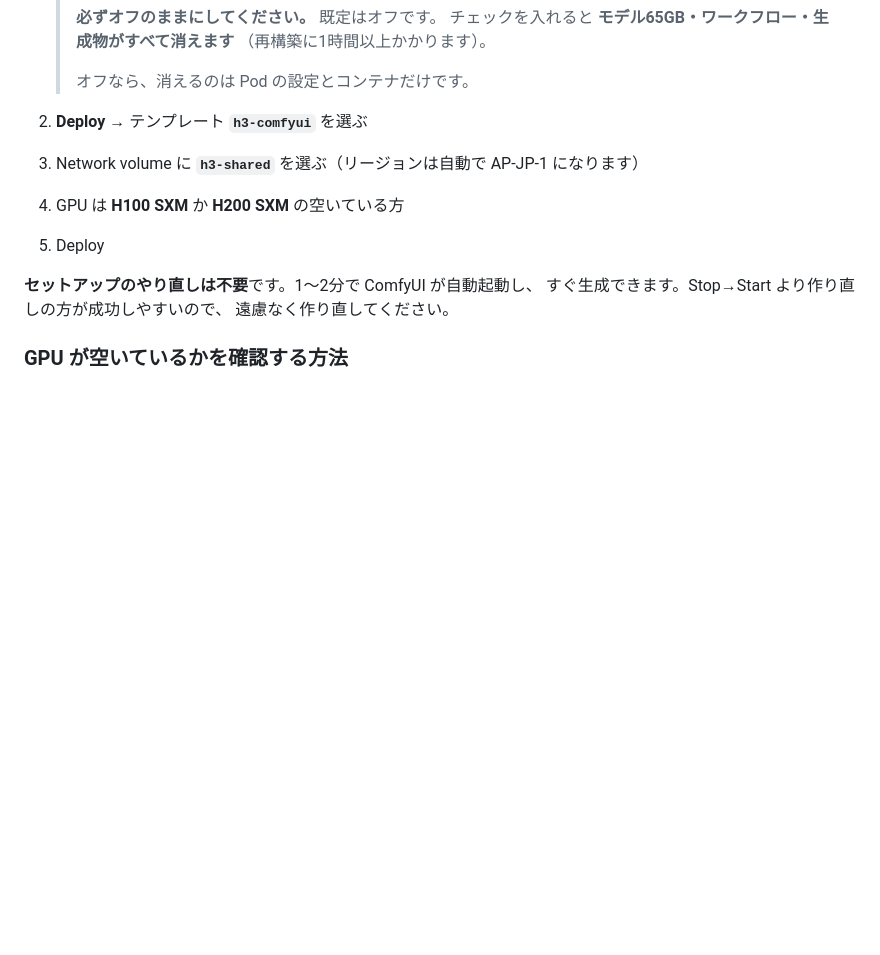
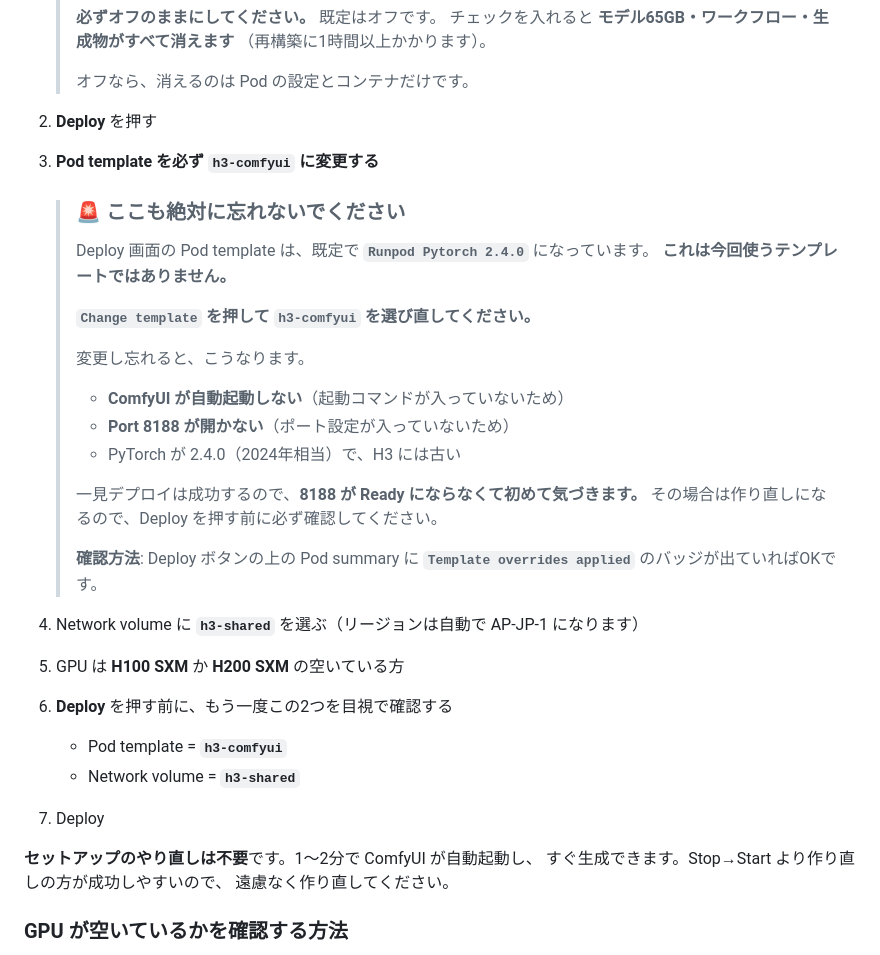
Before and after one commit to rinat-0428/slide-starter, a Markdown page: runpod/workspace/README.md, the part around the change. Rendered like a GitHub page; blank space fills up the shorter version.

Commit message:
Warn that Pod template must be changed to h3-comfyui
Deploy 画面の既定は Runpod Pytorch 2.4.0 のままで、
変更を忘れると起動コマンドもポート設定も入らず、
ComfyUI が自動起動せず 8188 も開かない。
デプロイ自体は成功するため気づきにくく、結局作り直しになる。

Pod summary の Template overrides applied バッジで確認できることと、
構築時に Community 製の別テンプレートを誤選択した実例も記載した。

Co-Authored-By: Claude Opus 5 <noreply@anthropic.com>

```diff
--- a/runpod/workspace/README.md
+++ b/runpod/workspace/README.md
@@ -50,10 +50,34 @@ AP-JP-1 は GPU の台数が少なく、Stop 中に他の人に取られると
    >
    > オフなら、消えるのは Pod の設定とコンテナだけです。
 
-2. **Deploy** → テンプレート **`h3-comfyui`** を選ぶ
-3. Network volume に **`h3-shared`** を選ぶ（リージョンは自動で AP-JP-1 になります）
-4. GPU は **H100 SXM** か **H200 SXM** の空いている方
-5. Deploy
+2. **Deploy** を押す
+3. **Pod template を必ず `h3-comfyui` に変更する**
+
+   > ### 🚨 ここも絶対に忘れないでください
+   >
+   > Deploy 画面の Pod template は、既定で **`Runpod Pytorch 2.4.0`** になっています。
+   > **これは今回使うテンプレートではありません。**
+   >
+   > **`Change template` を押して `h3-comfyui` を選び直してください。**
+   >
+   > 変更し忘れると、こうなります。
+   >
+   > - **ComfyUI が自動起動しない**（起動コマンドが入っていないため）
+   > - **Port 8188 が開かない**（ポート設定が入っていないため）
+   > - PyTorch が 2.4.0（2024年相当）で、H3 には古い
+   >
+   > 一見デプロイは成功するので、**8188 が Ready にならなくて初めて気づきます。**
+   > その場合は作り直しになるので、Deploy を押す前に必ず確認してください。
+   >
+   > **確認方法**: Deploy ボタンの上の Pod summary に
+   > **`Template overrides applied`** のバッジが出ていればOKです。
+
+4. Network volume に **`h3-shared`** を選ぶ（リージョンは自動で AP-JP-1 になります）
+5. GPU は **H100 SXM** か **H200 SXM** の空いている方
+6. **Deploy** を押す前に、もう一度この2つを目視で確認する
+   - Pod template = **`h3-comfyui`**
+   - Network volume = **`h3-shared`**
+7. Deploy
 
 **セットアップのやり直しは不要**です。1〜2分で ComfyUI が自動起動し、
 すぐ生成できます。Stop→Start より作り直しの方が成功しやすいので、
```
Also changed, not shown: runpod/README-deploy.md (+13 -1 lines).
